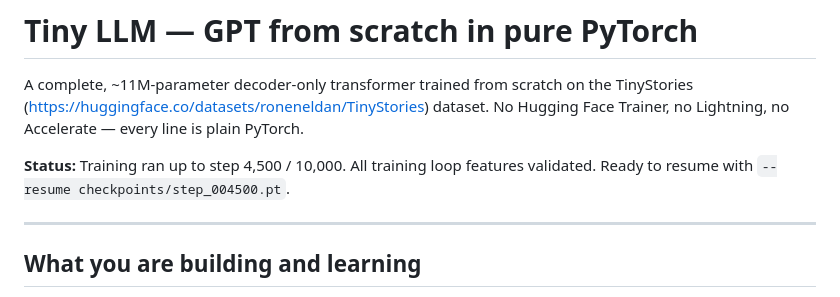
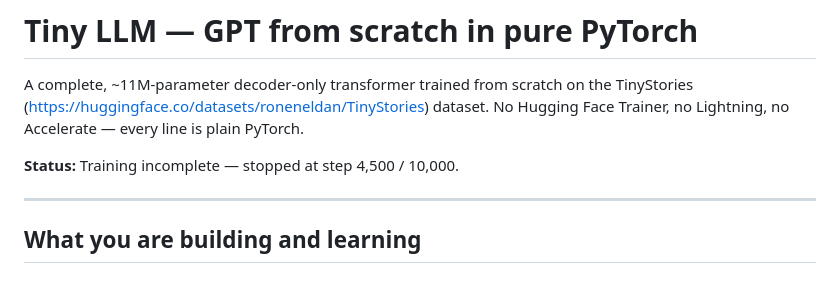
Before and after one commit to Al-Projects-stack/tinyllm, a Markdown page: README.md, the part around the change. Drawn GitHub-style.

Commit message:
Update training status in README

```diff
--- a/README.md
+++ b/README.md
@@ -5,7 +5,7 @@ TinyStories (https://huggingface.co/datasets/roneneldan/TinyStories) dataset.
 No Hugging Face Trainer, no Lightning, no Accelerate — every line is plain PyTorch.
 
 
-**Status:** Training ran up to step 4,500 / 10,000. All training loop features validated. Ready to resume with `--resume checkpoints/step_004500.pt`.
+**Status:** Training incomplete — stopped at step 4,500 / 10,000.
 
 ---
 
```
